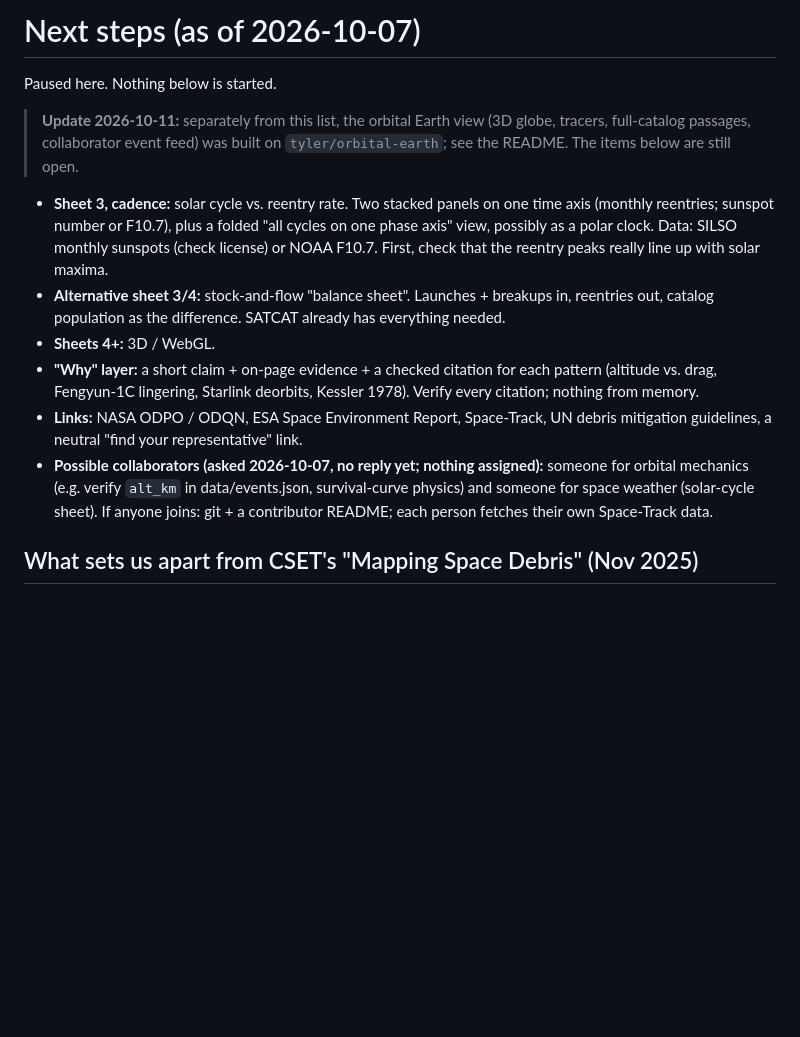
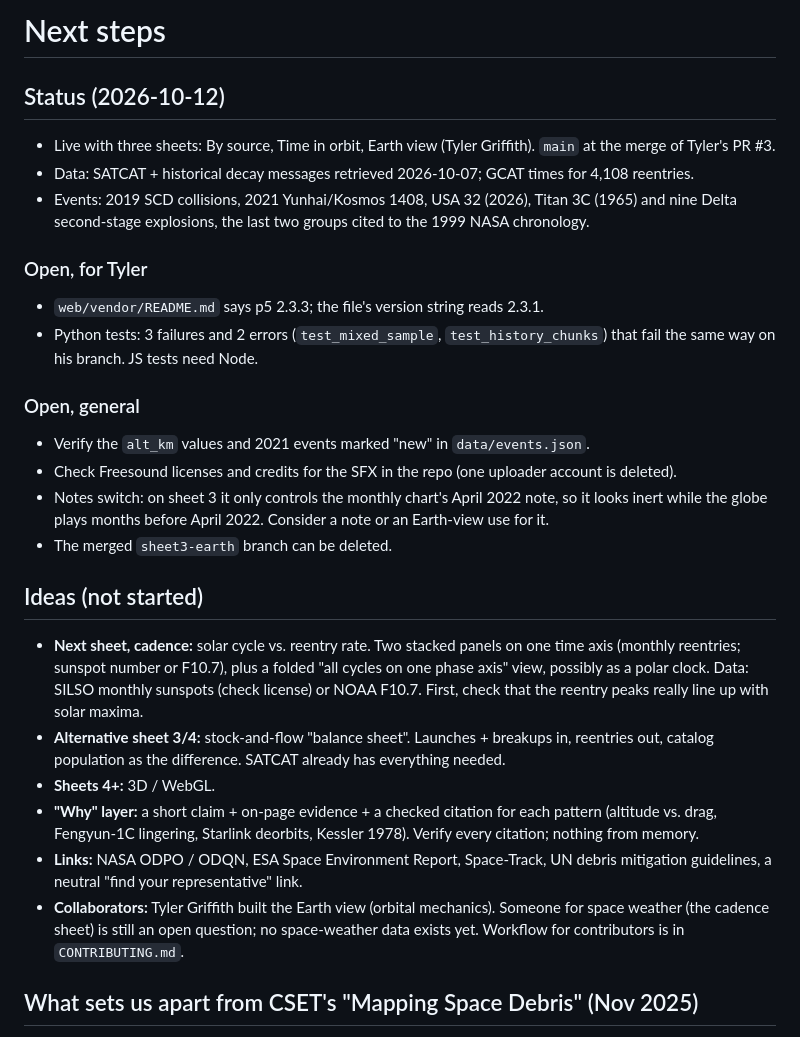
Before and after one commit to abtett4/SpaceJunkRain, a Markdown page: notes/next-steps.md, the part around the change. Drawn GitHub-style; blank space fills up the shorter version.

```diff
--- a/notes/next-steps.md
+++ b/notes/next-steps.md
@@ -1,12 +1,27 @@
-# Next steps (as of 2026-10-07)
+# Next steps
 
-Paused here. Nothing below is started.
+## Status (2026-10-12)
+- Live with three sheets: By source, Time in orbit, Earth view (Tyler Griffith). `main` at the
+  merge of Tyler's PR #3.
+- Data: SATCAT + historical decay messages retrieved 2026-10-07; GCAT times for 4,108 reentries.
+- Events: 2019 SCD collisions, 2021 Yunhai/Kosmos 1408, USA 32 (2026), Titan 3C (1965) and nine
+  Delta second-stage explosions, the last two groups cited to the 1999 NASA chronology.
 
-> **Update 2026-10-11:** separately from this list, the orbital Earth view (3D globe, tracers,
-> full-catalog passages, collaborator event feed) was built on `tyler/orbital-earth`; see the
-> README. The items below are still open.
+### Open, for Tyler
+- `web/vendor/README.md` says p5 2.3.3; the file's version string reads 2.3.1.
+- Python tests: 3 failures and 2 errors (`test_mixed_sample`, `test_history_chunks`) that fail
+  the same way on his branch. JS tests need Node.
 
-- **Sheet 3, cadence:** solar cycle vs. reentry rate. Two stacked panels on one time axis
+### Open, general
+- Verify the `alt_km` values and 2021 events marked "new" in `data/events.json`.
+- Check Freesound licenses and credits for the SFX in the repo (one uploader account is deleted).
+- Notes switch: on sheet 3 it only controls the monthly chart's April 2022 note, so it looks inert
+  while the globe plays months before April 2022. Consider a note or an Earth-view use for it.
+- The merged `sheet3-earth` branch can be deleted.
+
+## Ideas (not started)
+
+- **Next sheet, cadence:** solar cycle vs. reentry rate. Two stacked panels on one time axis
   (monthly reentries; sunspot number or F10.7), plus a folded "all cycles on one phase axis"
   view, possibly as a polar clock. Data: SILSO monthly sunspots (check license) or NOAA F10.7.
   First, check that the reentry peaks really line up with solar maxima.
@@ -18,10 +33,9 @@ Paused here. Nothing below is started.
   citation; nothing from memory.
 - **Links:** NASA ODPO / ODQN, ESA Space Environment Report, Space-Track, UN debris
   mitigation guidelines, a neutral "find your representative" link.
-- **Possible collaborators (asked 2026-10-07, no reply yet; nothing assigned):** someone for
-  orbital mechanics (e.g. verify `alt_km` in data/events.json, survival-curve physics) and
-  someone for space weather (solar-cycle sheet). If anyone joins: git + a contributor README;
-  each person fetches their own Space-Track data.
+- **Collaborators:** Tyler Griffith built the Earth view (orbital mechanics). Someone for space
+  weather (the cadence sheet) is still an open question; no space-weather data exists yet.
+  Workflow for contributors is in `CONTRIBUTING.md`.
 
 ## What sets us apart from CSET's "Mapping Space Debris" (Nov 2025)
 CSET covers the stock still in orbit: attribution by country/source, top 20 sources, and a
```
Also changed, not shown: CLAUDE.md (added, +54 -0 lines).
